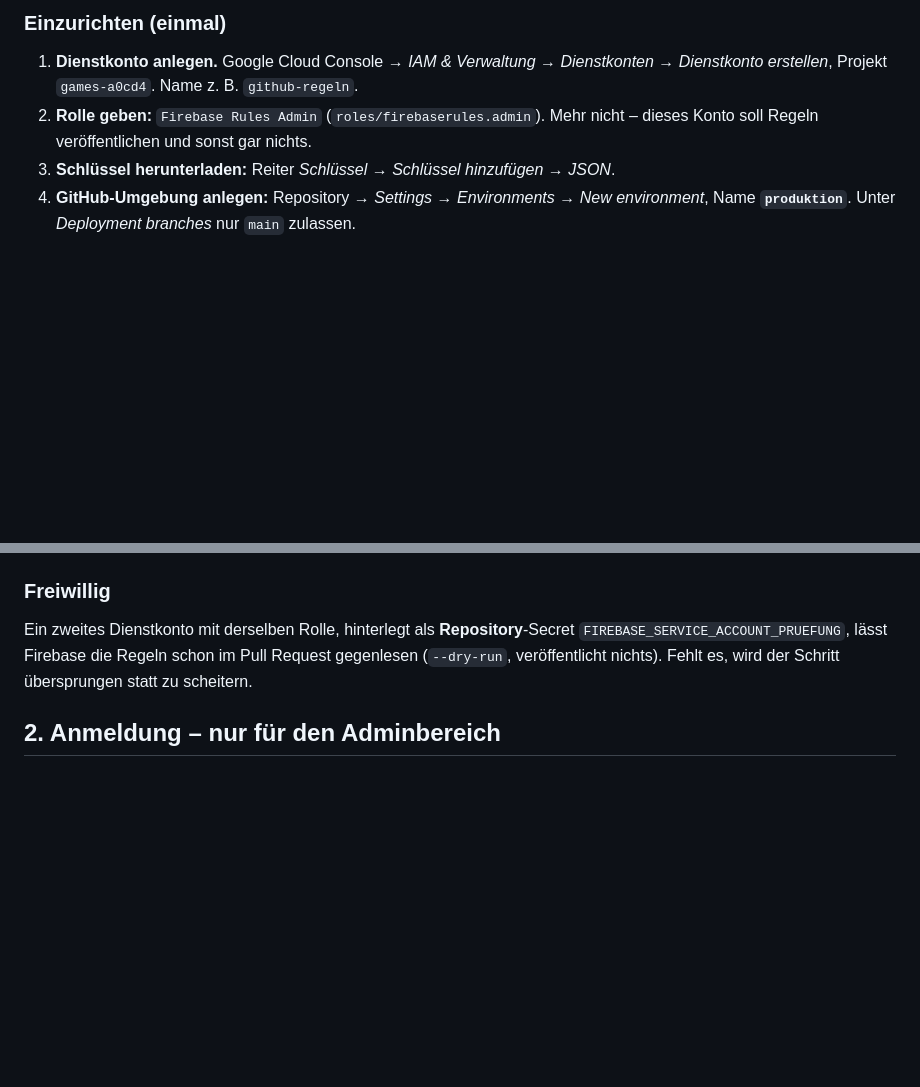
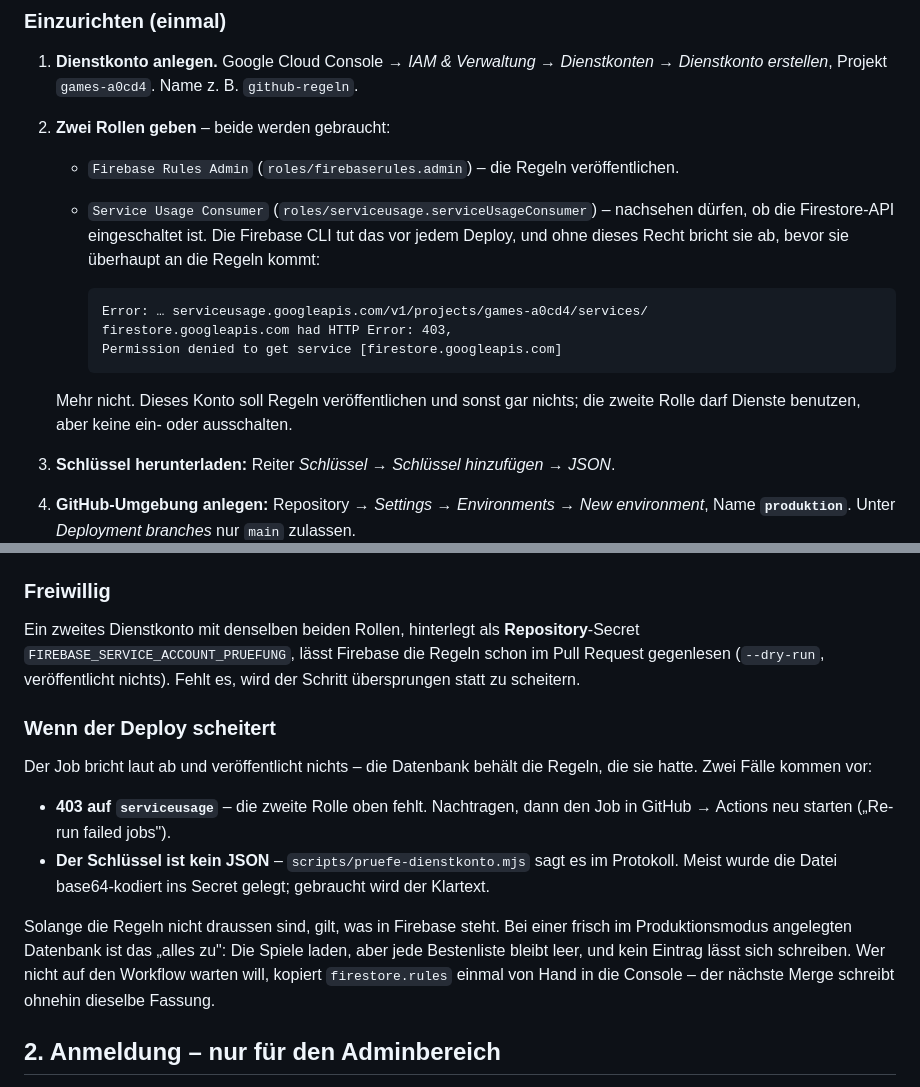
Before and after one commit to vonallmenalain/games, a Markdown page: FIREBASE.md, 2 parts joined by grey strips. Drawn GitHub-style; blank space fills up the shorter version.

Commit message:
Die Anleitung nennt jetzt beide Rollen, die der Deploy braucht (#3)
Der erste Veröffentlichen-Lauf auf main ist gescheitert, weil FIREBASE.md nur
"Firebase Rules Admin" verlangte. Die Firebase CLI sieht vor jedem Deploy
nach, ob die Firestore-API eingeschaltet ist, und bricht ohne
serviceusage-Leserecht ab:

  403, Permission denied to get service [firestore.googleapis.com]

Dazu gehört also "Service Usage Consumer". Ausserdem steht jetzt dort, was
ein gescheiterter Deploy bedeutet – die Datenbank behält die Regeln, die sie
hatte.

Nur Doku.

````diff
--- a/FIREBASE.md
+++ b/FIREBASE.md
@@ -41,8 +41,22 @@ bei Netlify gibt es hier kein gesperrtes Publishing dazwischen.
 1. **Dienstkonto anlegen.** Google Cloud Console → *IAM & Verwaltung* →
    *Dienstkonten* → *Dienstkonto erstellen*, Projekt `games-a0cd4`.
    Name z. B. `github-regeln`.
-2. **Rolle geben:** `Firebase Rules Admin` (`roles/firebaserules.admin`). Mehr
-   nicht – dieses Konto soll Regeln veröffentlichen und sonst gar nichts.
+2. **Zwei Rollen geben** – beide werden gebraucht:
+   - `Firebase Rules Admin` (`roles/firebaserules.admin`) – die Regeln
+     veröffentlichen.
+   - `Service Usage Consumer` (`roles/serviceusage.serviceUsageConsumer`) –
+     nachsehen dürfen, ob die Firestore-API eingeschaltet ist. Die Firebase
+     CLI tut das vor jedem Deploy, und ohne dieses Recht bricht sie ab,
+     bevor sie überhaupt an die Regeln kommt:
+
+     ```
+     Error: … serviceusage.googleapis.com/v1/projects/games-a0cd4/services/
+     firestore.googleapis.com had HTTP Error: 403,
+     Permission denied to get service [firestore.googleapis.com]
+     ```
+
+   Mehr nicht. Dieses Konto soll Regeln veröffentlichen und sonst gar nichts;
+   die zweite Rolle darf Dienste benutzen, aber keine ein- oder ausschalten.
 3. **Schlüssel herunterladen:** Reiter *Schlüssel* → *Schlüssel hinzufügen* →
    *JSON*.
 4. **GitHub-Umgebung anlegen:** Repository → *Settings* → *Environments* →
@@ -62,10 +76,28 @@ sie anfordert – und nur von den Branches, die in ihrer Regel stehen.
 
 ### Freiwillig
 
-Ein zweites Dienstkonto mit derselben Rolle, hinterlegt als
+Ein zweites Dienstkonto mit denselben beiden Rollen, hinterlegt als
 **Repository**-Secret `FIREBASE_SERVICE_ACCOUNT_PRUEFUNG`, lässt Firebase die
 Regeln schon im Pull Request gegenlesen (`--dry-run`, veröffentlicht nichts).
 Fehlt es, wird der Schritt übersprungen statt zu scheitern.
+
+### Wenn der Deploy scheitert
+
+Der Job bricht laut ab und veröffentlicht nichts – die Datenbank behält die
+Regeln, die sie hatte. Zwei Fälle kommen vor:
+
+- **403 auf `serviceusage`** – die zweite Rolle oben fehlt. Nachtragen, dann
+  den Job in GitHub → Actions neu starten („Re-run failed jobs").
+- **Der Schlüssel ist kein JSON** – `scripts/pruefe-dienstkonto.mjs` sagt es
+  im Protokoll. Meist wurde die Datei base64-kodiert ins Secret gelegt;
+  gebraucht wird der Klartext.
+
+Solange die Regeln nicht draussen sind, gilt, was in Firebase steht. Bei
+einer frisch im Produktionsmodus angelegten Datenbank ist das „alles zu": Die
+Spiele laden, aber jede Bestenliste bleibt leer, und kein Eintrag lässt sich
+schreiben. Wer nicht auf den Workflow warten will, kopiert `firestore.rules`
+einmal von Hand in die Console – der nächste Merge schreibt ohnehin dieselbe
+Fassung.
 
 ## 2. Anmeldung – nur für den Adminbereich
 
````
